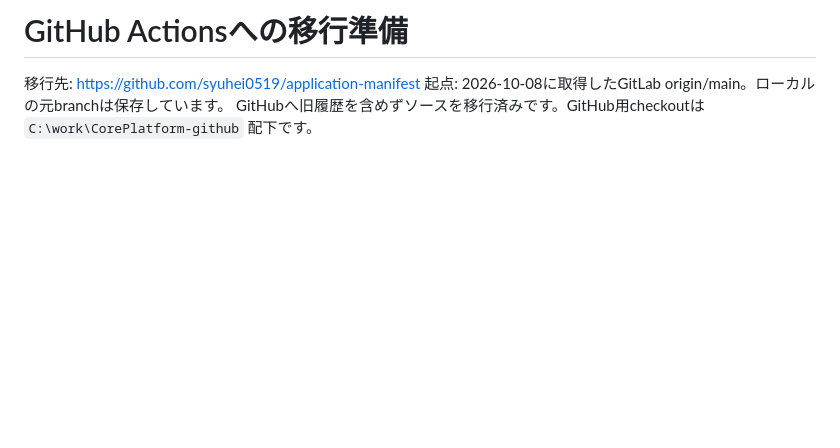
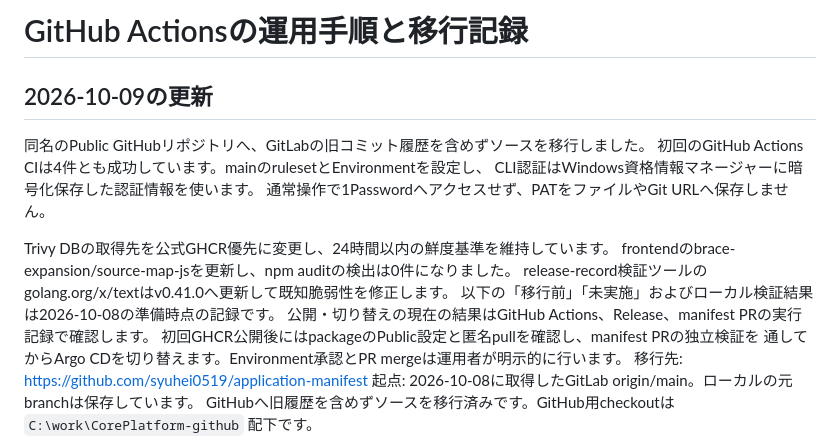
Before and after one commit to syuhei0519/application-manifest, a Markdown page: docs/github-migration.md, the part around the change. Drawn GitHub-style; blank space fills up the shorter version.

Commit message:
Distinguish current GitHub setup from historical preparation results

```diff
--- a/docs/github-migration.md
+++ b/docs/github-migration.md
@@ -1,5 +1,19 @@
-# GitHub Actionsへの移行準備
+# GitHub Actionsの運用手順と移行記録
 
+## 2026-10-09の更新
+
+同名のPublic GitHubリポジトリへ、GitLabの旧コミット履歴を含めずソースを移行しました。
+初回のGitHub Actions CIは4件とも成功しています。mainのrulesetとEnvironmentを設定し、
+CLI認証はWindows資格情報マネージャーに暗号化保存した認証情報を使います。
+通常操作で1Passwordへアクセスせず、PATをファイルやGit URLへ保存しません。
+
+Trivy DBの取得先を公式GHCR優先に変更し、24時間以内の鮮度基準を維持しています。
+frontendのbrace-expansion/source-map-jsを更新し、npm auditの検出は0件になりました。
+release-record検証ツールのgolang.org/x/textはv0.41.0へ更新して既知脆弱性を修正します。
+以下の「移行前」「未実施」およびローカル検証結果は2026-10-08の準備時点の記録です。
+公開・切り替えの現在の結果はGitHub Actions、Release、manifest PRの実行記録で確認します。
+初回GHCR公開後にはpackageのPublic設定と匿名pullを確認し、manifest PRの独立検証を
+通してからArgo CDを切り替えます。Environment承認とPR mergeは運用者が明示的に行います。
 移行先: https://github.com/syuhei0519/application-manifest
 起点: 2026-10-08に取得したGitLab origin/main。ローカルの元branchは保存しています。
 GitHubへ旧履歴を含めずソースを移行済みです。GitHub用checkoutは `C:\work\CorePlatform-github` 配下です。
```
